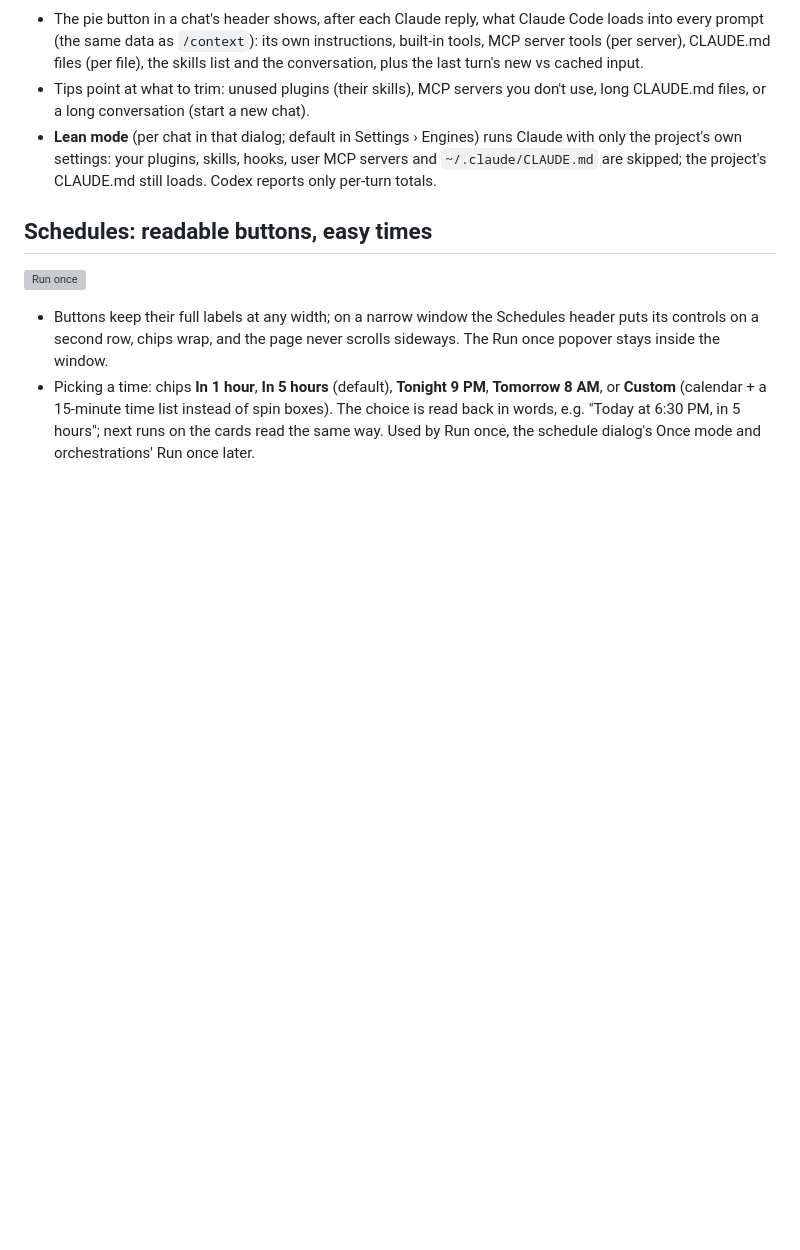
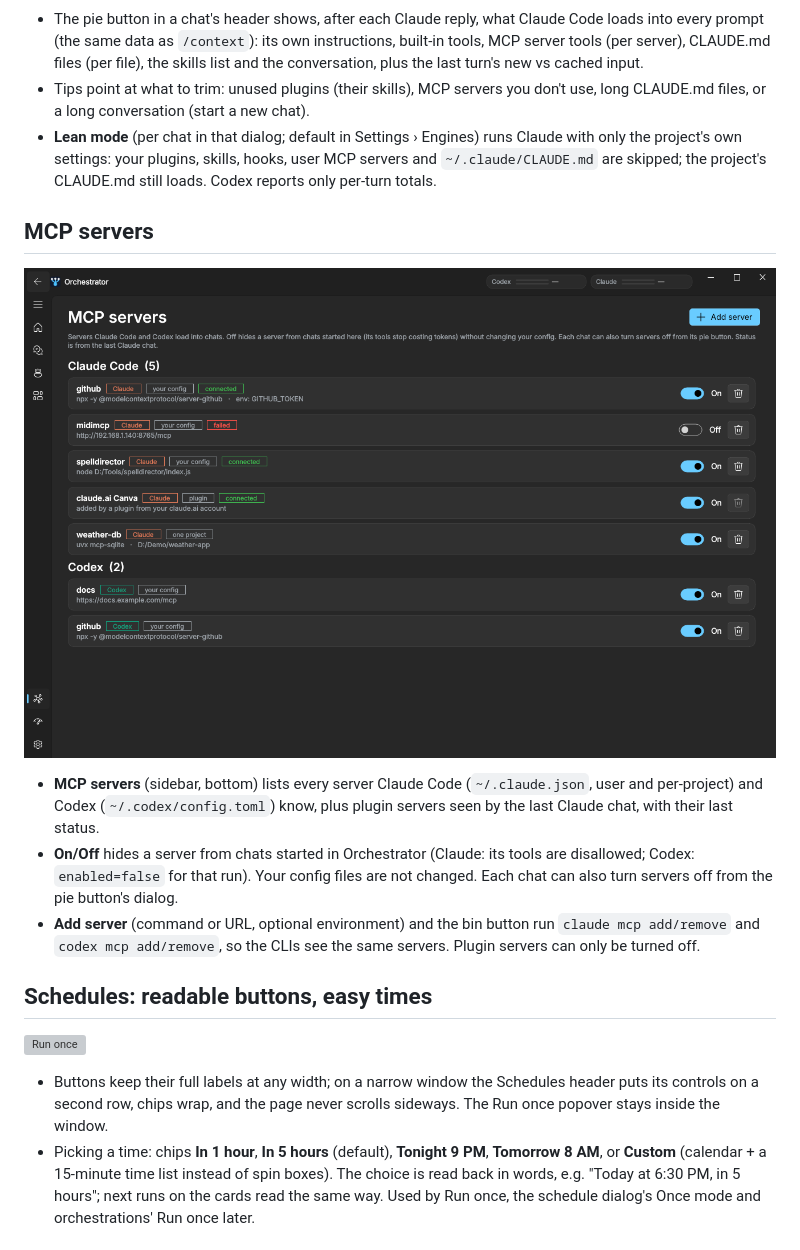
Before and after one commit to bgoldbeck/Orchestrator, a Markdown page: README.md, the part around the change. GitHub-like rendering; pictures changed too: docs/screenshots/mcp-servers.png (added); blank space fills up the shorter version; grey boxes are pictures that could not be loaded.

```diff
--- a/README.md
+++ b/README.md
@@ -174,6 +174,18 @@ See [docs/PLAN.md](docs/PLAN.md) for the roadmap and [M0_NOTES.md](M0_NOTES.md)
 - **Lean mode** (per chat in that dialog; default in Settings › Engines) runs Claude with only the project's own
   settings: your plugins, skills, hooks, user MCP servers and `~/.claude/CLAUDE.md` are skipped; the project's
   CLAUDE.md still loads. Codex reports only per-turn totals.
+
+## MCP servers
+
+![MCP servers](docs/screenshots/mcp-servers.png)
+
+- **MCP servers** (sidebar, bottom) lists every server Claude Code (`~/.claude.json`, user and per-project) and Codex
+  (`~/.codex/config.toml`) know, plus plugin servers seen by the last Claude chat, with their last status.
+- **On/Off** hides a server from chats started in Orchestrator (Claude: its tools are disallowed; Codex:
+  `enabled=false` for that run). Your config files are not changed. Each chat can also turn servers off from the
+  pie button's dialog.
+- **Add server** (command or URL, optional environment) and the bin button run `claude mcp add/remove` and
+  `codex mcp add/remove`, so the CLIs see the same servers. Plugin servers can only be turned off.
 
 ## Schedules: readable buttons, easy times
 
```
Also changed, not shown: 10 other files.
